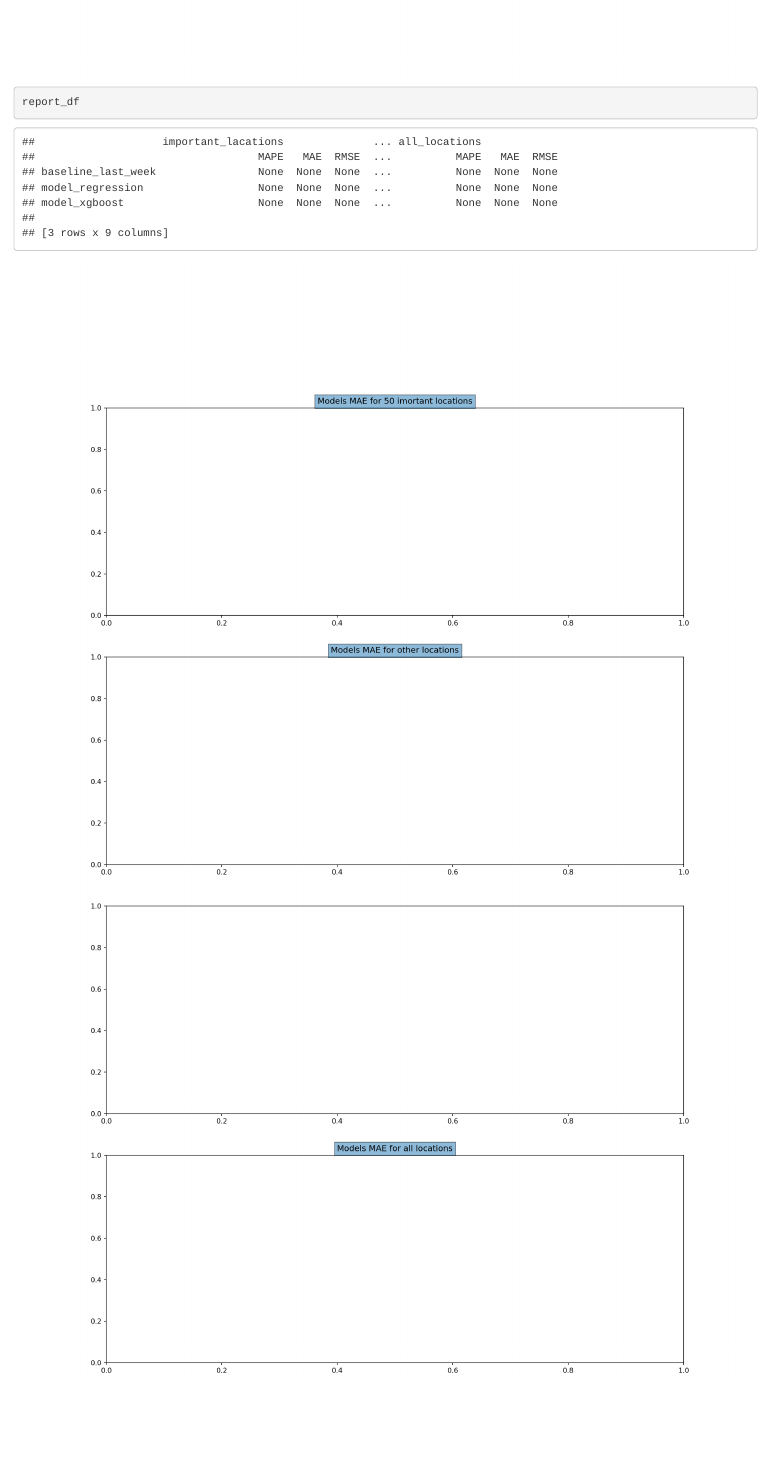
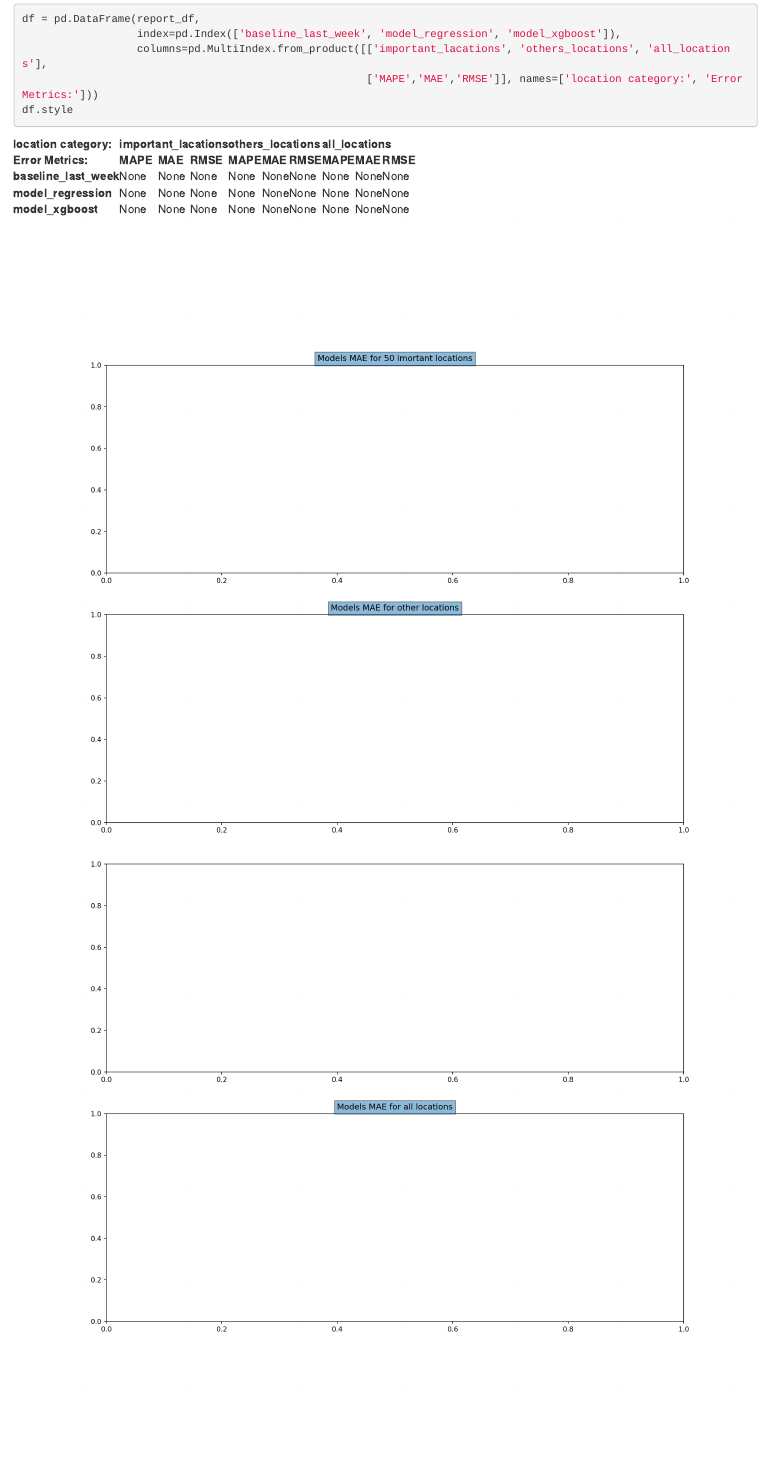
Before and after one commit to danaeis/shoofer-demand-prediction, an R Markdown document (evaluation/evaluation_report.Rmd): the page in a window 1100 px wide, from 12250 px down before the commit and from 12350 px down after it. Rendered offline with R 4.5, knitr and Pandoc, with nearby package versions; some code elsewhere in the file could not run offline.

Commit message:
fix: change report table style

````diff
--- a/evaluation/evaluation_report.Rmd
+++ b/evaluation/evaluation_report.Rmd
@@ -482,5 +482,13 @@ report_df = report_df.rename(columns={"('MAPE', 'important_lacations')": "Mape\n
 ```
 
 ```{python}
-report_df
+df = pd.DataFrame(report_df,
+                  index=pd.Index(['baseline_last_week', 'model_regression', 'model_xgboost']),
+                  columns=pd.MultiIndex.from_product([['important_lacations', 'others_locations', 'all_locations'],
+                                                      ['MAPE','MAE','RMSE']], names=['location category:', 'Error Metrics:']))
+df.style
 ```
+
+```{python}
+
+```
````
Also changed, not shown: 1 other file.
